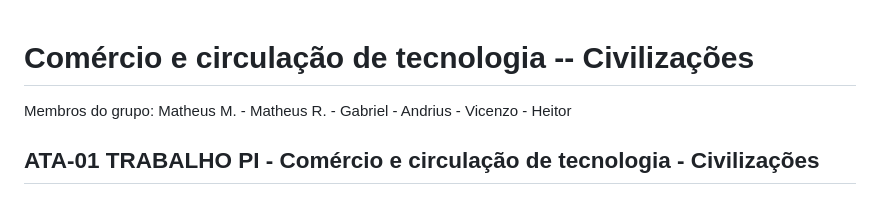
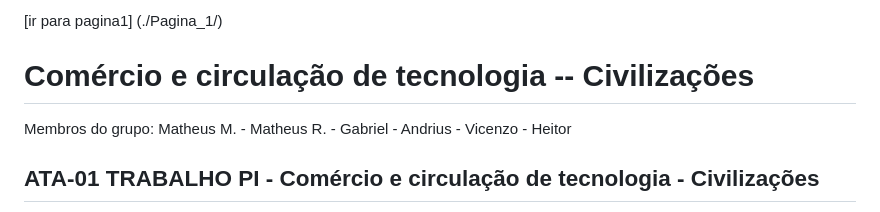
Before and after one commit to vicenzoalvesifc-sudo/Com-rcioe-circula-o-de-tecnologia----Civiliza-es, a Markdown page: README.md, the part around the change. Rendered like a GitHub page.

```diff
--- a/README.md
+++ b/README.md
@@ -1,3 +1,5 @@
+[ir para pagina1] (./Pagina_1/)
+
 # Comércio e circulação de tecnologia -- Civilizações
 Membros do grupo: Matheus M. - Matheus R. - Gabriel - Andrius - Vicenzo - Heitor
 ## ATA-01 TRABALHO PI - Comércio e circulação de tecnologia - Civilizações
```
